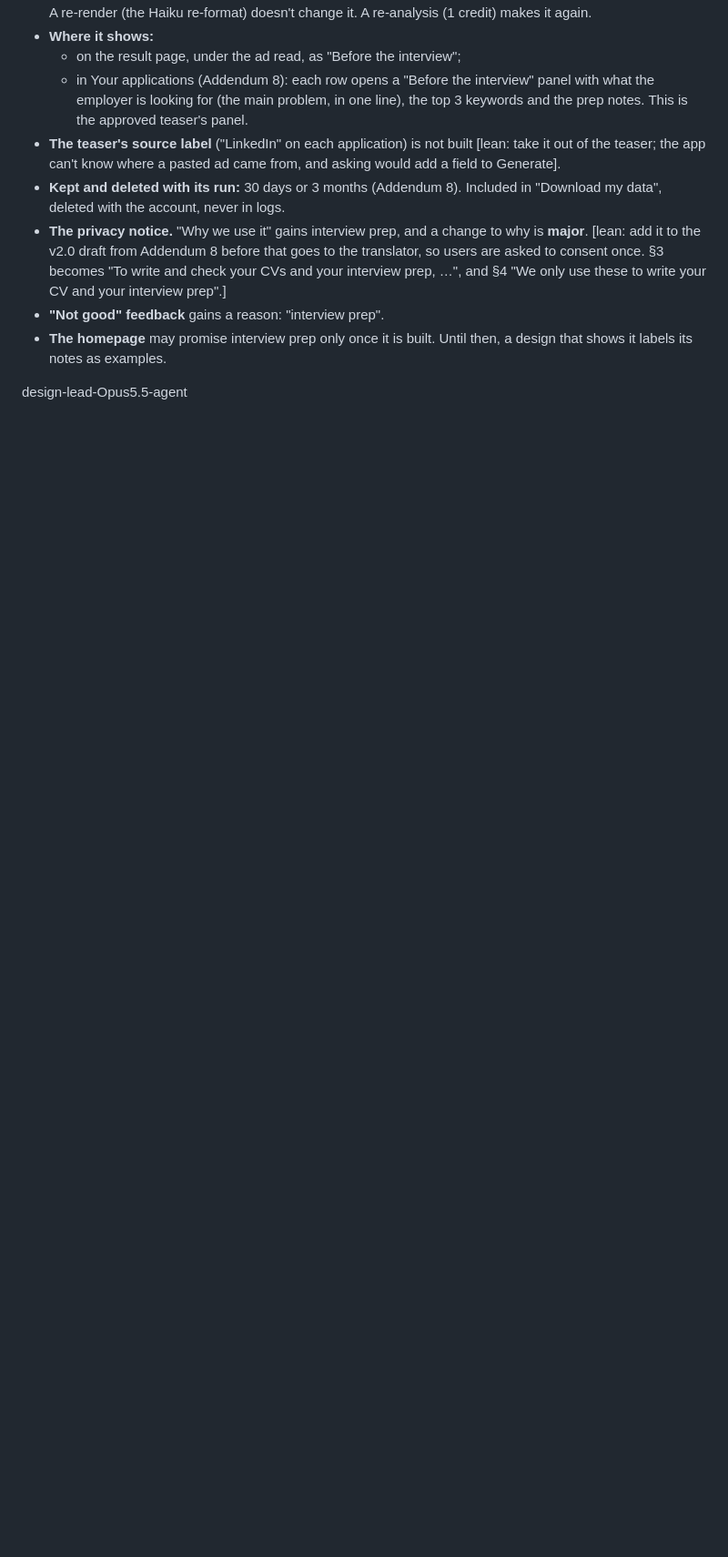
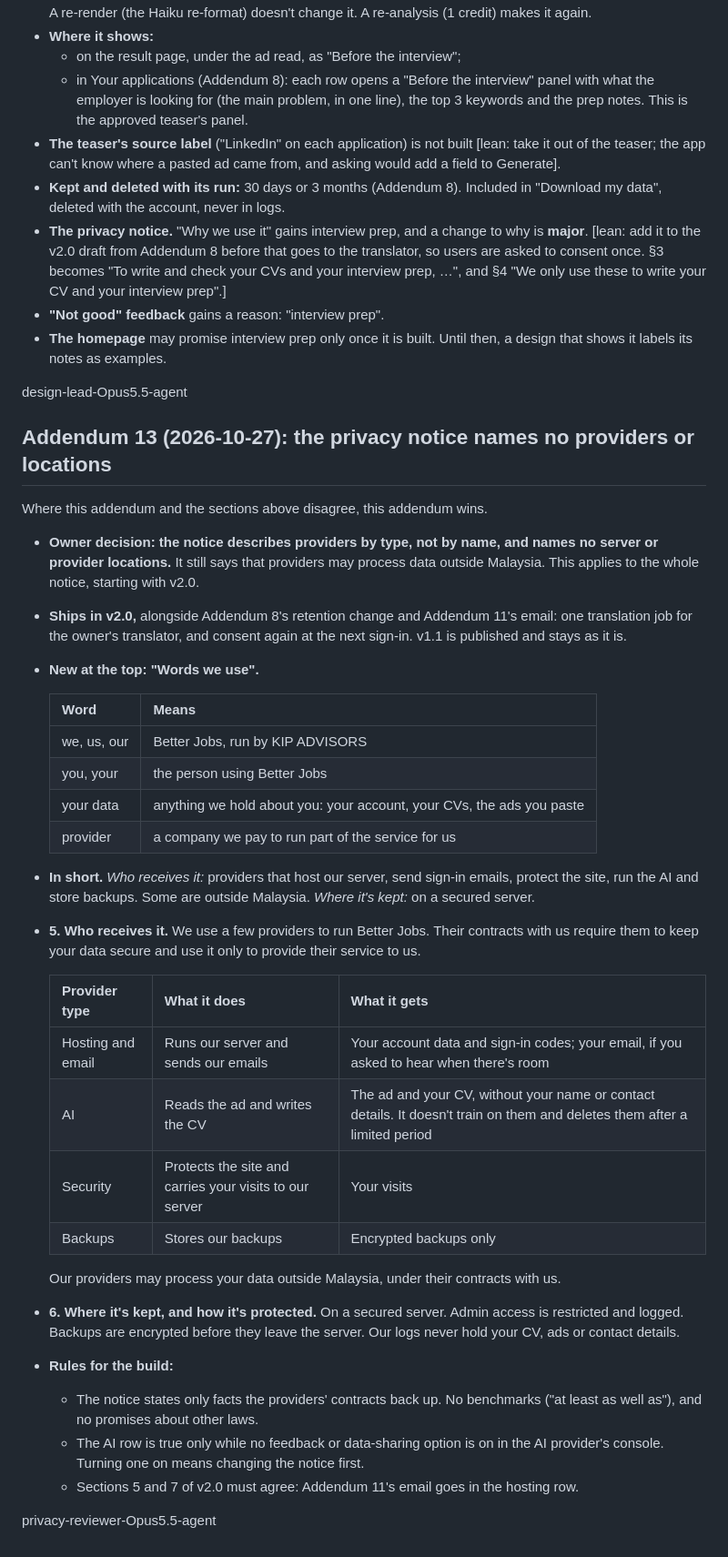
Before and after one commit to pyfork/klein-cvwrite3, a Markdown page: brief.md, the part around the change. Shown at 91% size. Rendered like a GitHub page; blank space fills up the shorter version.

Commit message:
brief: Addendum 13, the privacy notice names no providers or locations (v2.0)
Docs only (brief.md), no local run.

privacy-reviewer-Opus5.5-agent

```diff
--- a/brief.md
+++ b/brief.md
@@ -654,3 +654,36 @@ Where this addendum and the sections above disagree, this addendum wins. This se
 - **The homepage** may promise interview prep only once it is built. Until then, a design that shows it labels its notes as examples.
 
 design-lead-Opus5.5-agent
+
+## Addendum 13 (2026-10-27): the privacy notice names no providers or locations
+Where this addendum and the sections above disagree, this addendum wins.
+
+- **Owner decision: the notice describes providers by type, not by name, and names no server or provider locations.** It still says that providers may process data outside Malaysia. This applies to the whole notice, starting with v2.0.
+- **Ships in v2.0,** alongside Addendum 8's retention change and Addendum 11's email: one translation job for the owner's translator, and consent again at the next sign-in. v1.1 is published and stays as it is.
+- **New at the top: "Words we use".**
+
+  | Word | Means |
+  |---|---|
+  | we, us, our | Better Jobs, run by KIP ADVISORS |
+  | you, your | the person using Better Jobs |
+  | your data | anything we hold about you: your account, your CVs, the ads you paste |
+  | provider | a company we pay to run part of the service for us |
+
+- **In short.** *Who receives it:* providers that host our server, send sign-in emails, protect the site, run the AI and store backups. Some are outside Malaysia. *Where it's kept:* on a secured server.
+- **5. Who receives it.** We use a few providers to run Better Jobs. Their contracts with us require them to keep your data secure and use it only to provide their service to us.
+
+  | Provider type | What it does | What it gets |
+  |---|---|---|
+  | Hosting and email | Runs our server and sends our emails | Your account data and sign-in codes; your email, if you asked to hear when there's room |
+  | AI | Reads the ad and writes the CV | The ad and your CV, without your name or contact details. It doesn't train on them and deletes them after a limited period |
+  | Security | Protects the site and carries your visits to our server | Your visits |
+  | Backups | Stores our backups | Encrypted backups only |
+
+  Our providers may process your data outside Malaysia, under their contracts with us.
+- **6. Where it's kept, and how it's protected.** On a secured server. Admin access is restricted and logged. Backups are encrypted before they leave the server. Our logs never hold your CV, ads or contact details.
+- **Rules for the build:**
+  - The notice states only facts the providers' contracts back up. No benchmarks ("at least as well as"), and no promises about other laws.
+  - The AI row is true only while no feedback or data-sharing option is on in the AI provider's console. Turning one on means changing the notice first.
+  - Sections 5 and 7 of v2.0 must agree: Addendum 11's email goes in the hosting row.
+
+privacy-reviewer-Opus5.5-agent
```
